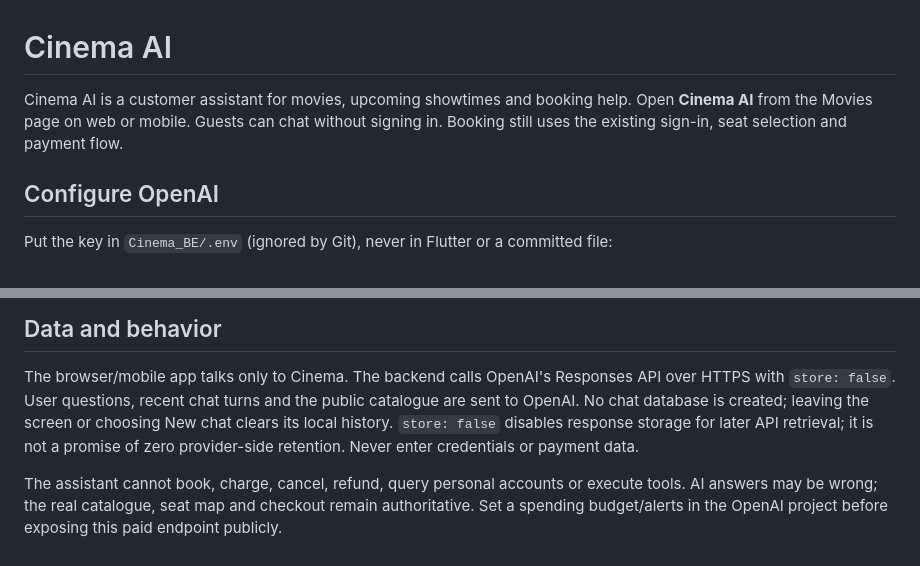
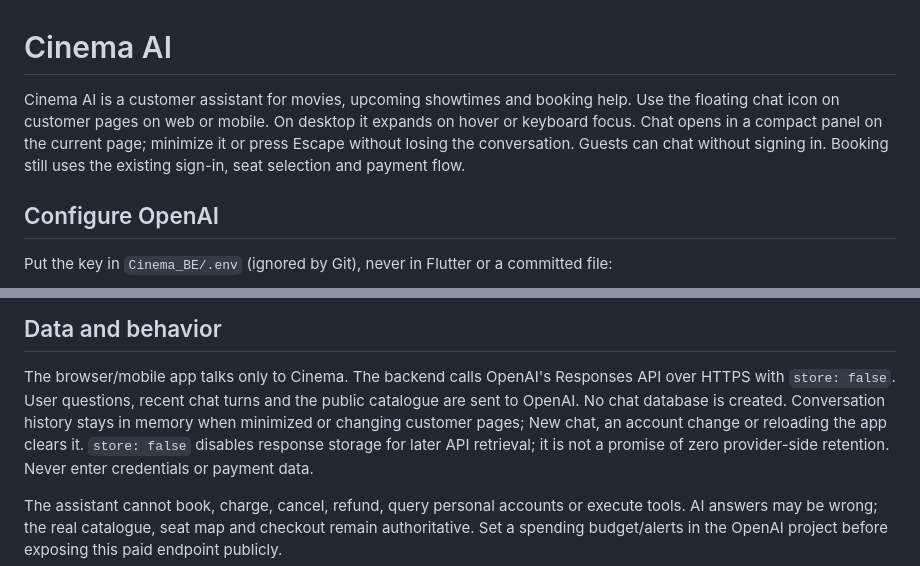
Before and after one commit to PRM393-Cinema/Cinema, a Markdown page: Cinema_BE/docs/CINEMA_AI.md, 2 parts joined by grey strips. Drawn GitHub-style.

```diff
--- a/Cinema_BE/docs/CINEMA_AI.md
+++ b/Cinema_BE/docs/CINEMA_AI.md
@@ -1,8 +1,10 @@
 # Cinema AI
 
 Cinema AI is a customer assistant for movies, upcoming showtimes and booking help.
-Open **Cinema AI** from the Movies page on web or mobile. Guests can chat without
-signing in. Booking still uses the existing sign-in, seat selection and payment flow.
+Use the floating chat icon on customer pages on web or mobile. On desktop it
+expands on hover or keyboard focus. Chat opens in a compact panel on the current
+page; minimize it or press Escape without losing the conversation. Guests can chat
+without signing in. Booking still uses the existing sign-in, seat selection and payment flow.
 
 ## Configure OpenAI
 
@@ -58,8 +60,9 @@ The model can be changed through configuration if your OpenAI project uses anoth
 
 The browser/mobile app talks only to Cinema. The backend calls OpenAI's Responses API
 over HTTPS with `store: false`. User questions, recent chat turns and the public catalogue
-are sent to OpenAI. No chat database is created; leaving the screen or choosing New chat
-clears its local history. `store: false` disables response storage for later API retrieval;
+are sent to OpenAI. No chat database is created. Conversation history stays in memory
+when minimized or changing customer pages; New chat, an account change or reloading
+the app clears it. `store: false` disables response storage for later API retrieval;
 it is not a promise of zero provider-side retention. Never enter credentials or payment data.
 
 The assistant cannot book, charge, cancel, refund, query personal accounts or execute tools.
```
Also changed, not shown: Cinema_Mobile/README.md (+3 -1 lines).
